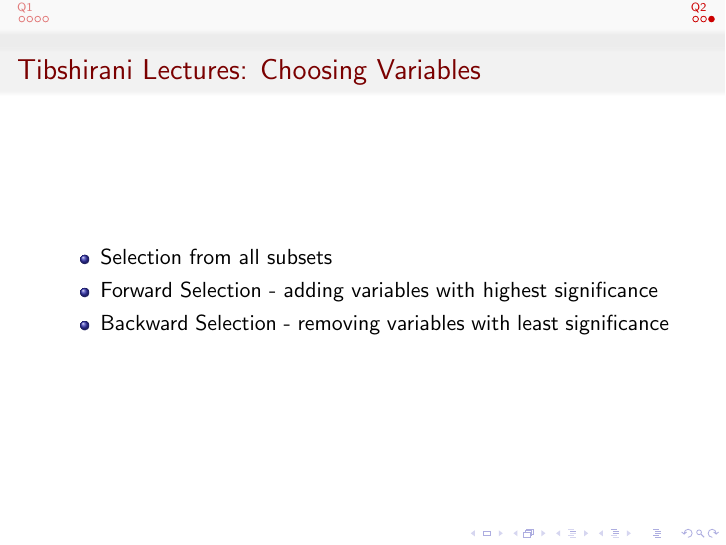
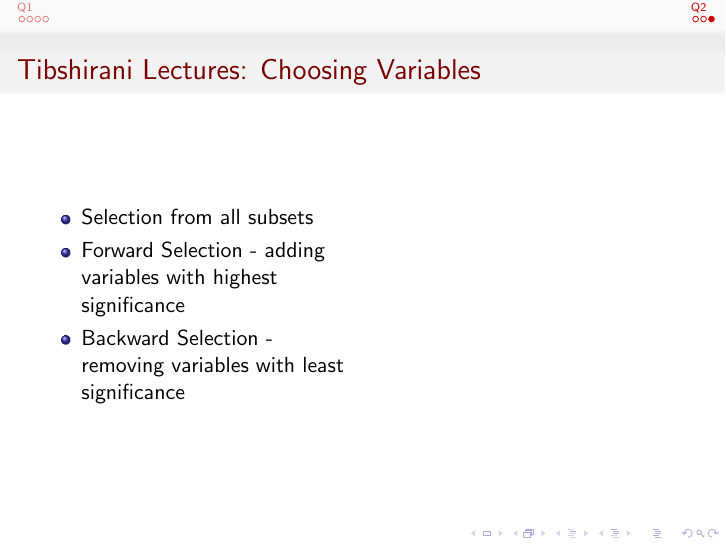
Before and after one commit to bhosley/Schoolwork, LaTeX slides (2020-Fall Advanced Statistical Methods/HW 03/HW 03.1 - Hosley.tex): page 10 of 10 before the commit and page 12 of 12 after it. Compiled offline with pdfLaTeX.

Commit message:
Update HW 03.1 - Hosley.tex

```diff
--- a/2020-Fall Advanced Statistical Methods/HW 03/HW 03.1 - Hosley.tex
+++ b/2020-Fall Advanced Statistical Methods/HW 03/HW 03.1 - Hosley.tex
@@ -98,12 +98,17 @@
 \end{frame}
 
 \begin{frame}{Tibshirani Lectures: Choosing Variables}
+\begin{columns}
+	\column{0.5\textwidth}
 	\begin{itemize}
 		\item<1-> Selection from all subsets
-		\item<1-> Forward Selection - adding variables with highest significance
-		\item<1-> Backward Selection - removing variables with least significance
+		\item<2-> Forward Selection - adding variables with highest significance
+		\item<3-> Backward Selection - removing variables with least significance
 	\end{itemize}
-	%\only<1>{\includegraphics[width=0.75\linewidth]{hyperplane}}
+	\column{0.5\textwidth}
+	\only<2>{\includegraphics[width=\linewidth]{forwardSelection}}
+	\only<3>{\includegraphics[width=\linewidth]{backwardSelection}}
+\end{columns}
 \end{frame}
 
 %\section[Q3]{Q3: ISL Section 3.6}
```
